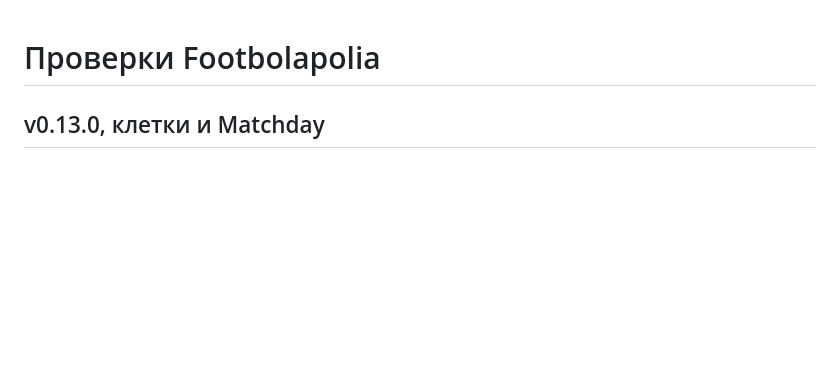
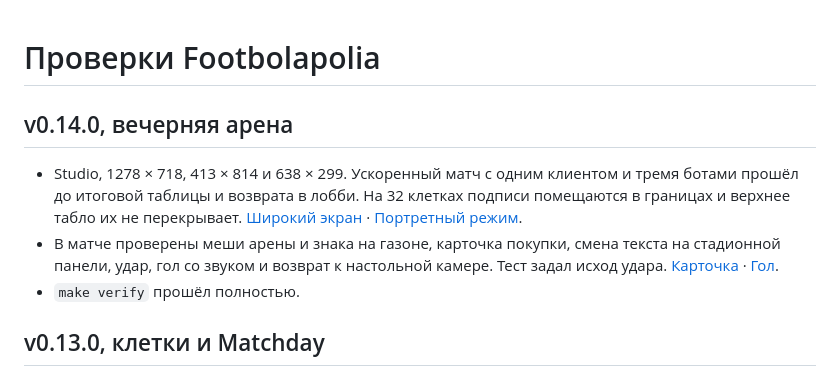
Before and after one commit to GlebAvershin/Soccerpoly, a Markdown page: docs/QA.md, the part around the change. Drawn GitHub-style; blank space fills up the shorter version.

```diff
--- a/docs/QA.md
+++ b/docs/QA.md
@@ -1,4 +1,10 @@
 # Проверки Footbolapolia
+
+## v0.14.0, вечерняя арена
+
+- Studio, 1278 × 718, 413 × 814 и 638 × 299. Ускоренный матч с одним клиентом и тремя ботами прошёл до итоговой таблицы и возврата в лобби. На 32 клетках подписи помещаются в границах и верхнее табло их не перекрывает. [Широкий экран](../art/studio-table-v0140.png) · [Портретный режим](../art/studio-portrait-v0140.png).
+- В матче проверены меши арены и знака на газоне, карточка покупки, смена текста на стадионной панели, удар, гол со звуком и возврат к настольной камере. Тест задал исход удара. [Карточка](../art/studio-property-v0140.png) · [Гол](../art/studio-goal-v0140.png).
+- `make verify` прошёл полностью.
 
 ## v0.13.0, клетки и Matchday
 
```
Also changed, not shown: README.md (+3 -3 lines), docs/ART_DIRECTION.md (+7 -1 lines), art/studio-goal-v0140.png (added), art/studio-portrait-v0140.png (added), art/studio-property-v0140.png (added), art/studio-table-v0140.png (added), 12 other files.
